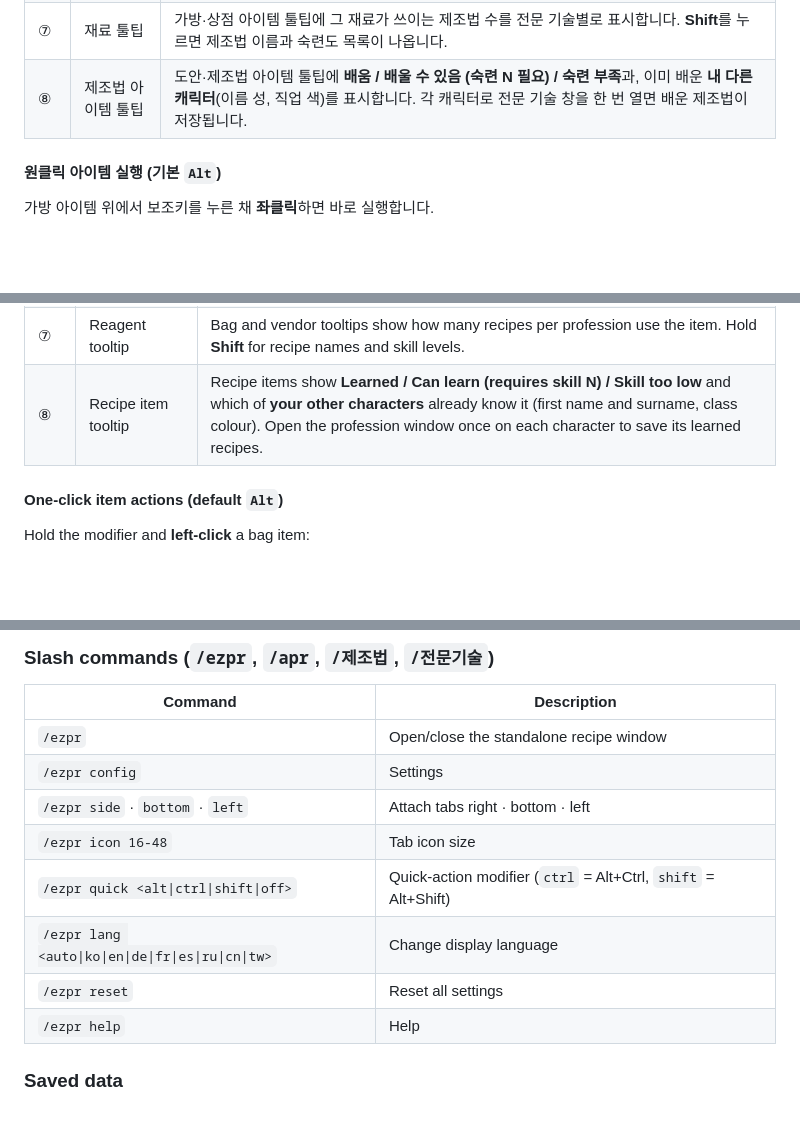
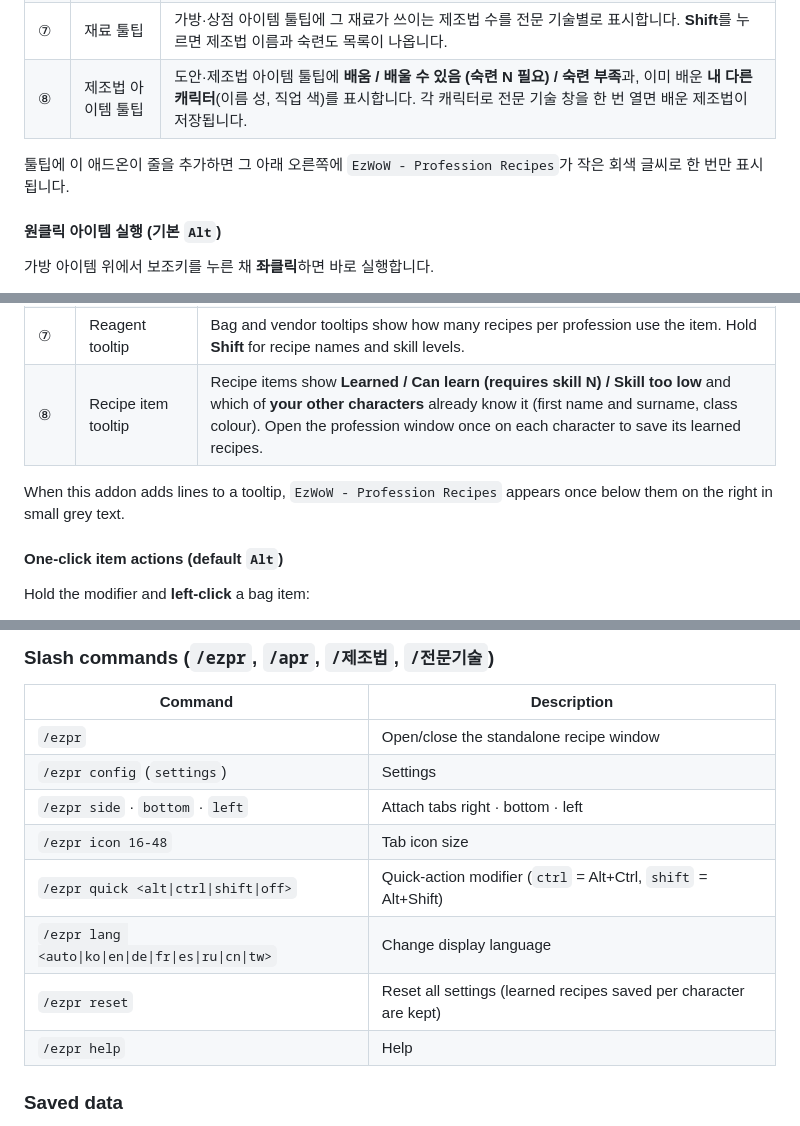
Before and after one commit to qqhrqqhr2/EzWoW-ProfessionRecipes, a Markdown page: README.md, 3 parts joined by grey strips. Drawn GitHub-style; blank space fills up the shorter version.

```diff
--- a/README.md
+++ b/README.md
@@ -46,6 +46,8 @@ WoW Forever (`Interface: 16001`) · `/ezpr`
 | ⑦ | 재료 툴팁 | 가방·상점 아이템 툴팁에 그 재료가 쓰이는 제조법 수를 전문 기술별로 표시합니다. **Shift**를 누르면 제조법 이름과 숙련도 목록이 나옵니다. |
 | ⑧ | 제조법 아이템 툴팁 | 도안·제조법 아이템 툴팁에 **배움 / 배울 수 있음 (숙련 N 필요) / 숙련 부족**과, 이미 배운 **내 다른 캐릭터**(이름 성, 직업 색)를 표시합니다. 각 캐릭터로 전문 기술 창을 한 번 열면 배운 제조법이 저장됩니다. |
 
+툴팁에 이 애드온이 줄을 추가하면 그 아래 오른쪽에 `EzWoW - Profession Recipes`가 작은 회색 글씨로 한 번만 표시됩니다.
+
 #### 원클릭 아이템 실행 (기본 `Alt`)
 
 가방 아이템 위에서 보조키를 누른 채 **좌클릭**하면 바로 실행합니다.
@@ -130,6 +132,8 @@ Professions: Alchemy · Blacksmithing · Enchanting · Engineering · Leatherwor
 | ⑦ | Reagent tooltip | Bag and vendor tooltips show how many recipes per profession use the item. Hold **Shift** for recipe names and skill levels. |
 | ⑧ | Recipe item tooltip | Recipe items show **Learned / Can learn (requires skill N) / Skill too low** and which of **your other characters** already know it (first name and surname, class colour). Open the profession window once on each character to save its learned recipes. |
 
+When this addon adds lines to a tooltip, `EzWoW - Profession Recipes` appears once below them on the right in small grey text.
+
 #### One-click item actions (default `Alt`)
 
 Hold the modifier and **left-click** a bag item:
@@ -160,12 +164,12 @@ Filter defaults: Hide learned on, Hide other faction's recipes on, the rest off.
 | Command | Description |
 |---|---|
 | `/ezpr` | Open/close the standalone recipe window |
-| `/ezpr config` | Settings |
+| `/ezpr config` (`settings`) | Settings |
 | `/ezpr side` · `bottom` · `left` | Attach tabs right · bottom · left |
 | `/ezpr icon 16-48` | Tab icon size |
 | `/ezpr quick <alt\|ctrl\|shift\|off>` | Quick-action modifier (`ctrl` = Alt+Ctrl, `shift` = Alt+Shift) |
 | `/ezpr lang <auto\|ko\|en\|de\|fr\|es\|ru\|cn\|tw>` | Change display language |
-| `/ezpr reset` | Reset all settings |
+| `/ezpr reset` | Reset all settings (learned recipes saved per character are kept) |
 | `/ezpr help` | Help |
 
 ### Saved data
```
Also changed, not shown: other parts of README.md (+2 -2 lines), docs/curseforge_description.md (+4 -0 lines), docs/images/ui_en.png, docs/images/ui_ko.png, 1 other file.
